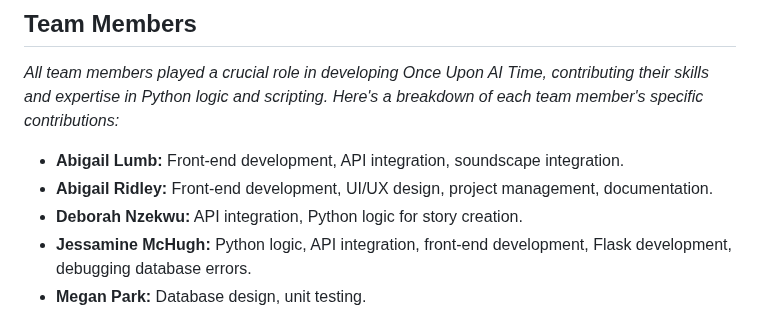
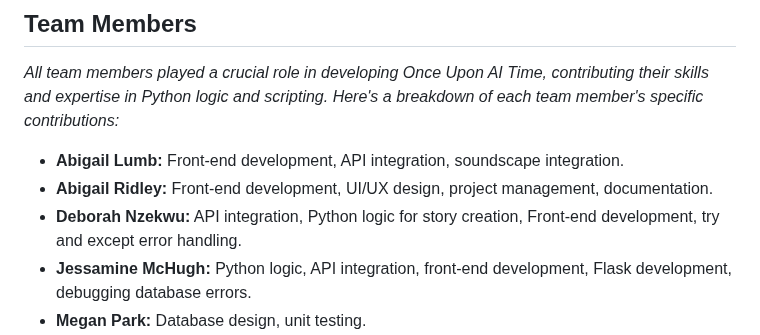
Before and after one commit to JessamineCodes/Team3_StorytimeApp, a Markdown page: README.md, the part around the change. GitHub-like rendering.

```diff
--- a/README.md
+++ b/README.md
@@ -9,7 +9,7 @@ Once Upon AI Time is a user-friendly storytelling app designed to empower busy p
 _All team members played a crucial role in developing Once Upon AI Time, contributing their skills and expertise in Python logic and scripting. Here's a breakdown of each team member's specific contributions:_
 - **Abigail Lumb:** Front-end development, API integration, soundscape integration.
 - **Abigail Ridley:** Front-end development, UI/UX design, project management, documentation.
-- **Deborah Nzekwu:** API integration, Python logic for story creation.
+- **Deborah Nzekwu:** API integration, Python logic for story creation, Front-end development, try and except error handling.
 - **Jessamine McHugh:** Python logic, API integration, front-end development, Flask development, debugging database errors.
 - **Megan Park:** Database design, unit testing.
 - **Pamela Seale:** Database design, unit testing.
```
